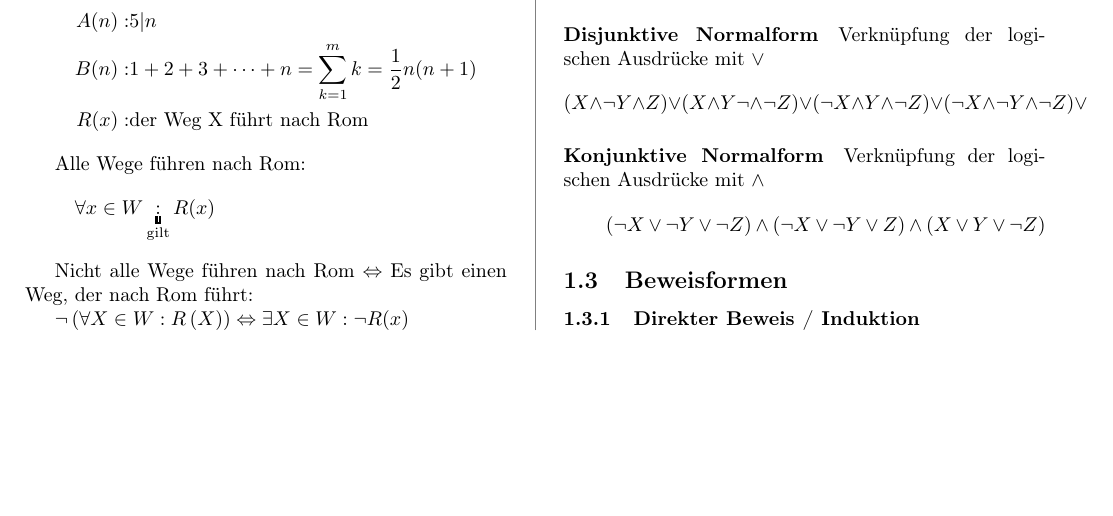
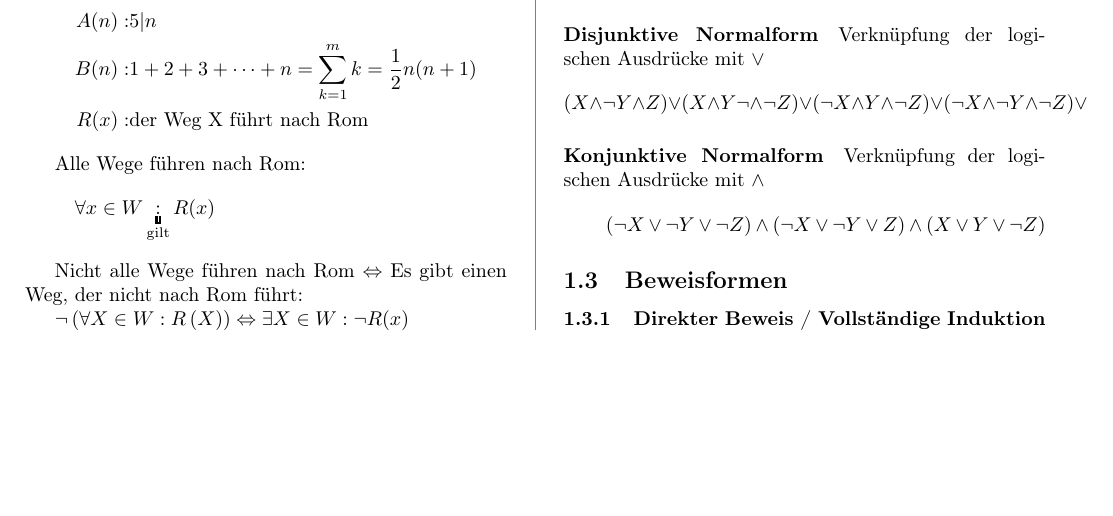
Before and after one commit to fabianhauser/studium-dokumentationen, a LaTeX document (DMI/DMI.tex): part of the page, cut so that both start at the same text. Compiled offline with pdfLaTeX.

Commit message:
Correct DMI forall example

```diff
--- a/DMI/DMI.tex
+++ b/DMI/DMI.tex
@@ -63,7 +63,7 @@
 		\forall x \in W \underbracket{:}_\text{gilt} R(x)
 		\]
 
-		Nicht alle Wege führen nach Rom $\Leftrightarrow$ Es gibt einen Weg, der nach Rom führt:
+		Nicht alle Wege führen nach Rom $\Leftrightarrow$ Es gibt einen Weg, der nicht nach Rom führt:
 
 		$\neg \left(\forall X \in W : R\left(X\right)\right) \Leftrightarrow \exists X \in W : \neg R(x)$
 
@@ -116,7 +116,7 @@ Als eine \emph{Tautologie} wird eine Aussage bezeichnet, welche immer Wahr ist.
 
 \subsection{Beweisformen}
 
-\subsubsection{Direkter Beweis / Induktion }
+\subsubsection{Direkter Beweis / Vollständige Induktion }
 %TODO: Ergänzen Papier
 
 \end{multicols}
```
